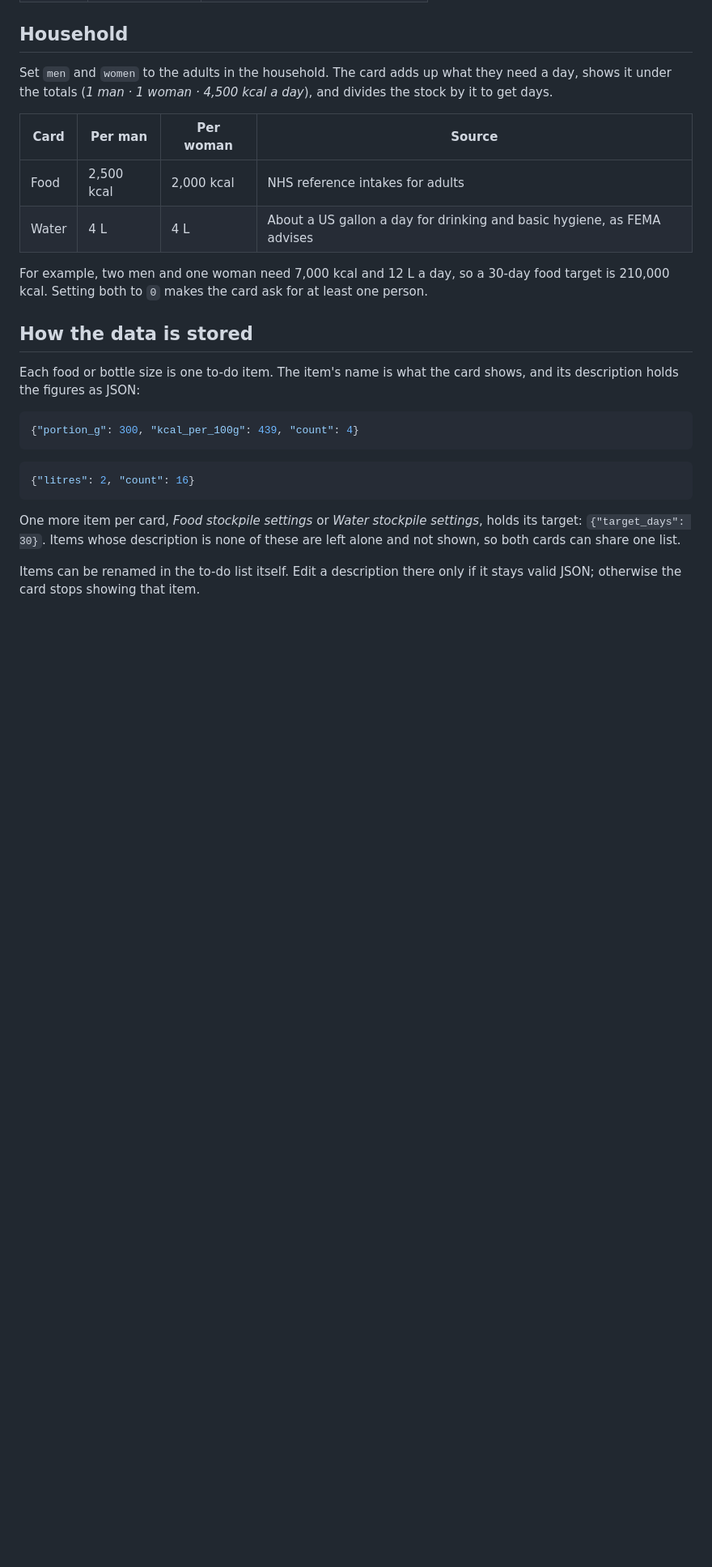
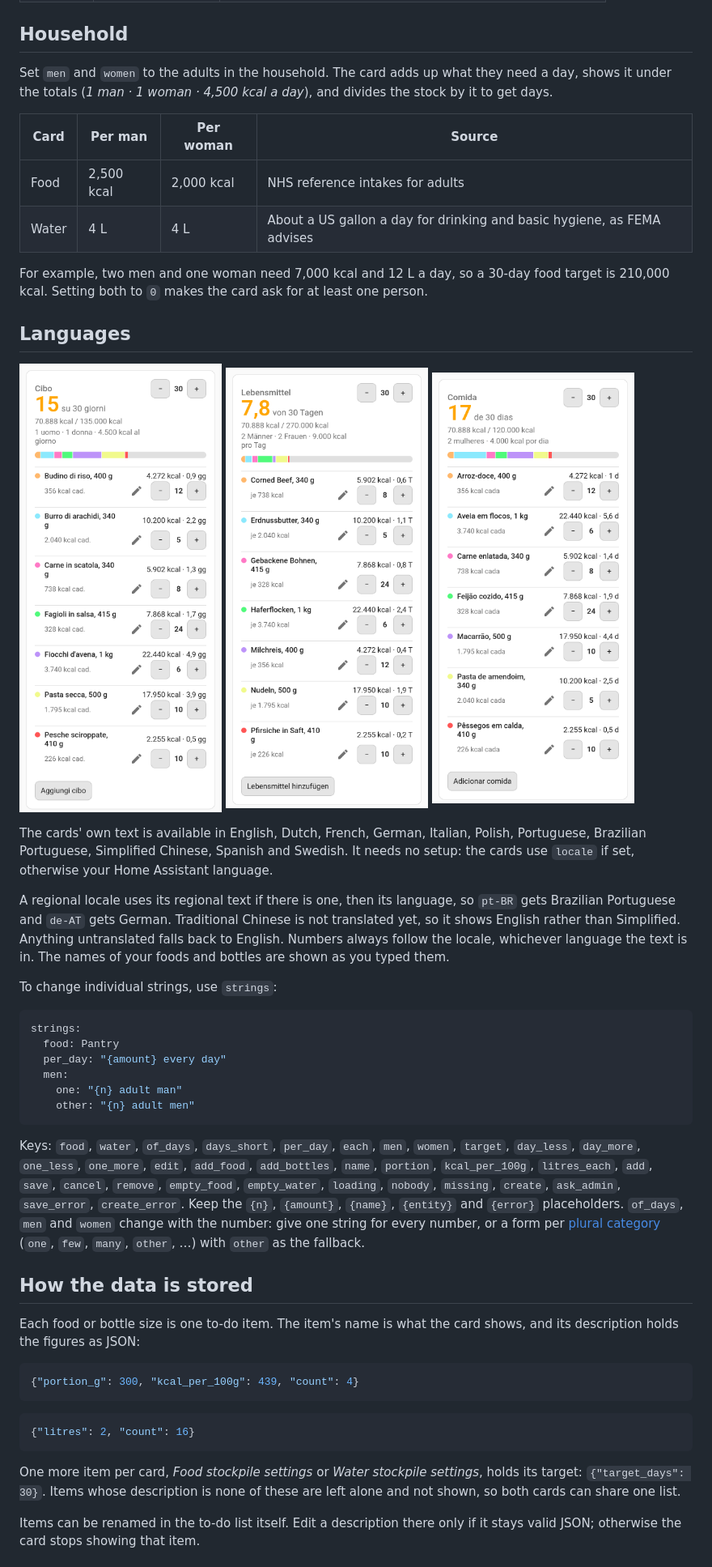
Before and after one commit to matteo-pacini/HASSPrepping, a Markdown page: README.md, the part around one of its changes. Shown at 81% size. Rendered like a GitHub page; pictures changed too: images/lang-de.png (added), images/lang-it.png (added), images/lang-pt-BR.png (added); blank space fills up the shorter version.

````diff
--- a/README.md
+++ b/README.md
@@ -86,6 +88,31 @@ Set `men` and `women` to the adults in the household. The card adds up what they
 | Water | 4 L | 4 L | About a US gallon a day for drinking and basic hygiene, as FEMA advises |
 
 For example, two men and one woman need 7,000 kcal and 12 L a day, so a 30-day food target is 210,000 kcal. Setting both to `0` makes the card ask for at least one person.
+
+## Languages
+
+<p>
+  <img src="images/lang-it.png" alt="Food card in Italian" width="250">
+  <img src="images/lang-de.png" alt="Food card in German for two men and two women" width="250">
+  <img src="images/lang-pt-BR.png" alt="Food card in Brazilian Portuguese for two women" width="250">
+</p>
+
+The cards' own text is available in English, Dutch, French, German, Italian, Polish, Portuguese, Brazilian Portuguese, Simplified Chinese, Spanish and Swedish. It needs no setup: the cards use `locale` if set, otherwise your Home Assistant language.
+
+A regional locale uses its regional text if there is one, then its language, so `pt-BR` gets Brazilian Portuguese and `de-AT` gets German. Traditional Chinese is not translated yet, so it shows English rather than Simplified. Anything untranslated falls back to English. Numbers always follow the locale, whichever language the text is in. The names of your foods and bottles are shown as you typed them.
+
+To change individual strings, use `strings`:
+
+```yaml
+strings:
+  food: Pantry
+  per_day: "{amount} every day"
+  men:
+    one: "{n} adult man"
+    other: "{n} adult men"
+```
+
+Keys: `food`, `water`, `of_days`, `days_short`, `per_day`, `each`, `men`, `women`, `target`, `day_less`, `day_more`, `one_less`, `one_more`, `edit`, `add_food`, `add_bottles`, `name`, `portion`, `kcal_per_100g`, `litres_each`, `add`, `save`, `cancel`, `remove`, `empty_food`, `empty_water`, `loading`, `nobody`, `missing`, `create`, `ask_admin`, `save_error`, `create_error`. Keep the `{n}`, `{amount}`, `{name}`, `{entity}` and `{error}` placeholders. `of_days`, `men` and `women` change with the number: give one string for every number, or a form per [plural category](https://cldr.unicode.org/index/cldr-spec/plural-rules) (`one`, `few`, `many`, `other`, …) with `other` as the fallback.
 
 ## How the data is stored
 
````
Also changed, not shown: other parts of README.md (+5 -3 lines), images/missing-list.png, images/water.png, 5 other files.
